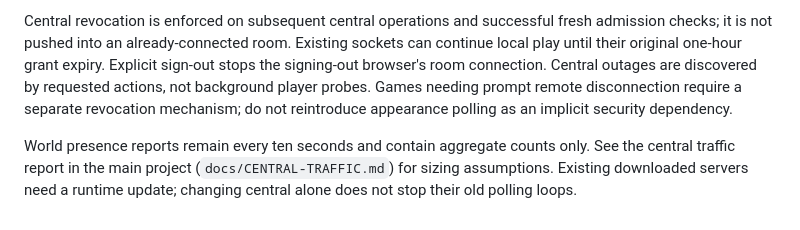
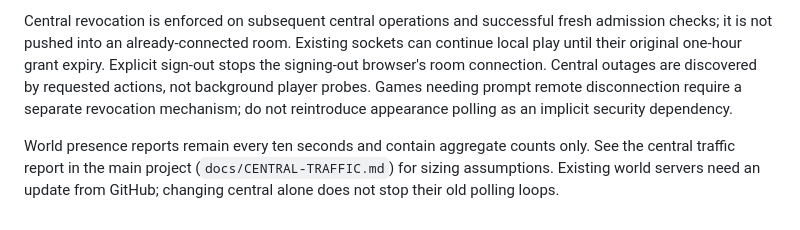
Before and after one commit to worldsbay/developers, a Markdown page: docs/AGENT-INTEGRATION.md, the part around the change. GitHub-like rendering.

```diff
--- a/docs/AGENT-INTEGRATION.md
+++ b/docs/AGENT-INTEGRATION.md
@@ -122,4 +122,4 @@ Canonical appearance is loaded at entry and socket admission. Connected rooms re
 
 Central revocation is enforced on subsequent central operations and successful fresh admission checks; it is not pushed into an already-connected room. Existing sockets can continue local play until their original one-hour grant expiry. Explicit sign-out stops the signing-out browser's room connection. Central outages are discovered by requested actions, not background player probes. Games needing prompt remote disconnection require a separate revocation mechanism; do not reintroduce appearance polling as an implicit security dependency.
 
-World presence reports remain every ten seconds and contain aggregate counts only. See the central traffic report in the main project (`docs/CENTRAL-TRAFFIC.md`) for sizing assumptions. Existing downloaded servers need a runtime update; changing central alone does not stop their old polling loops.
+World presence reports remain every ten seconds and contain aggregate counts only. See the central traffic report in the main project (`docs/CENTRAL-TRAFFIC.md`) for sizing assumptions. Existing world servers need an update from GitHub; changing central alone does not stop their old polling loops.
```
Also changed, not shown: docs/PLAYER-ACCOUNT-FLOW.md (+3 -3 lines).
